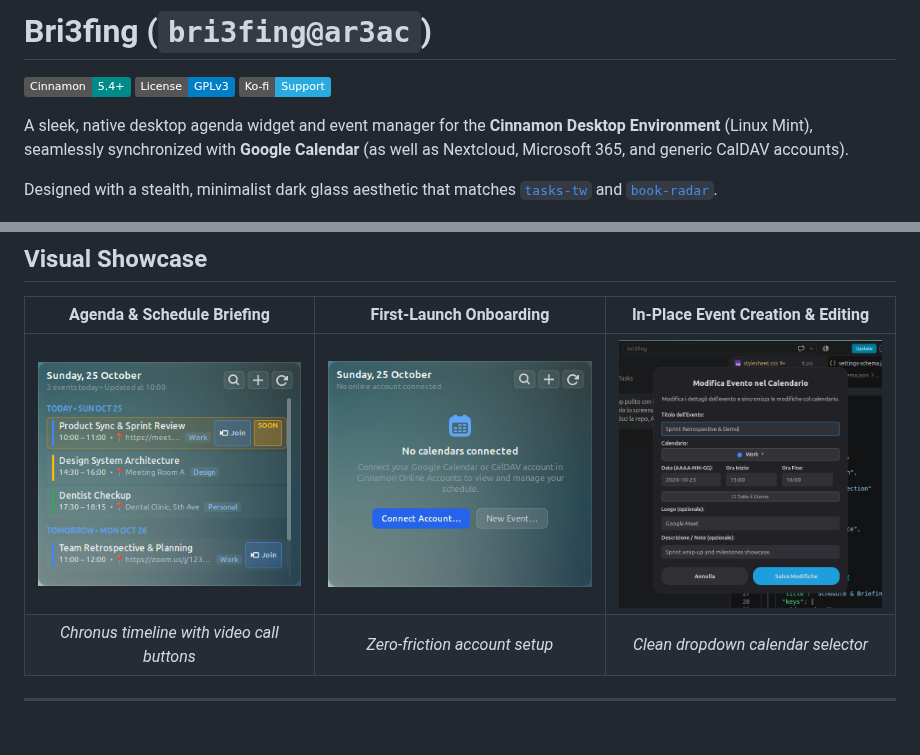
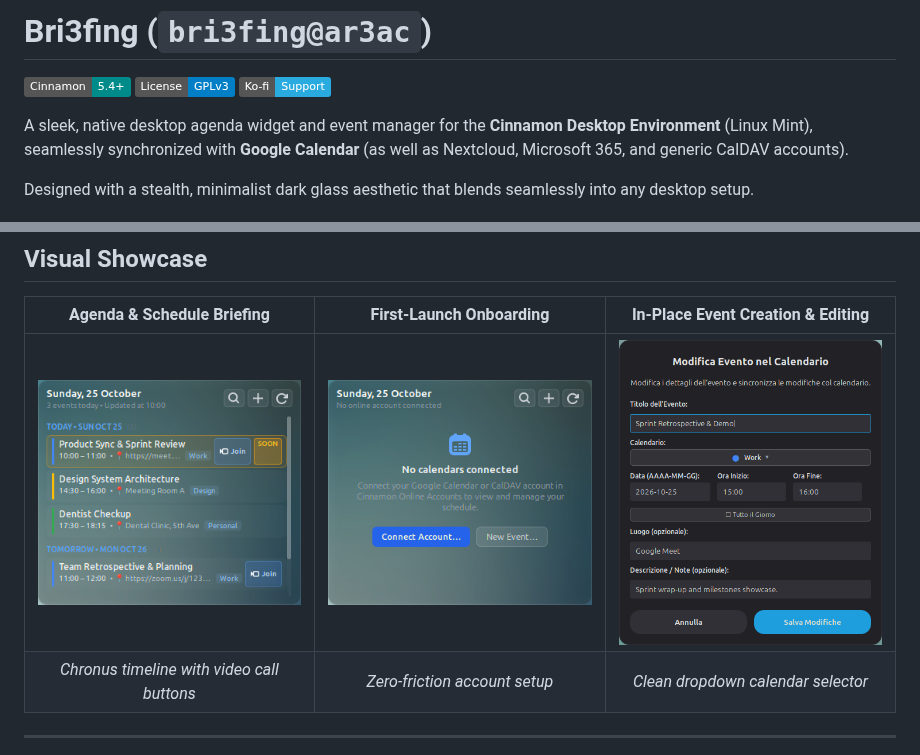
Before and after one commit to ar3ac/bri3fing, a Markdown page: README.md, 2 parts joined by grey strips. Drawn GitHub-style; pictures changed too: docs/screenshots/event_dialog.png; badges without logos; blank space fills up the shorter version.

```diff
--- a/README.md
+++ b/README.md
@@ -6,7 +6,7 @@
 
 A sleek, native desktop agenda widget and event manager for the **Cinnamon Desktop Environment** (Linux Mint), seamlessly synchronized with **Google Calendar** (as well as Nextcloud, Microsoft 365, and generic CalDAV accounts).
 
-Designed with a stealth, minimalist dark glass aesthetic that matches [`tasks-tw`](https://github.com/ar3ac/tasks-tw) and [`book-radar`](https://github.com/ar3ac/book-radar).
+Designed with a stealth, minimalist dark glass aesthetic that blends seamlessly into any desktop setup.
 
 <p align="center">
   <img src="docs/screenshots/screenshot.png" alt="Bri3fing Desklet Preview" width="380" />
```
Also changed, not shown: 3 other files.
